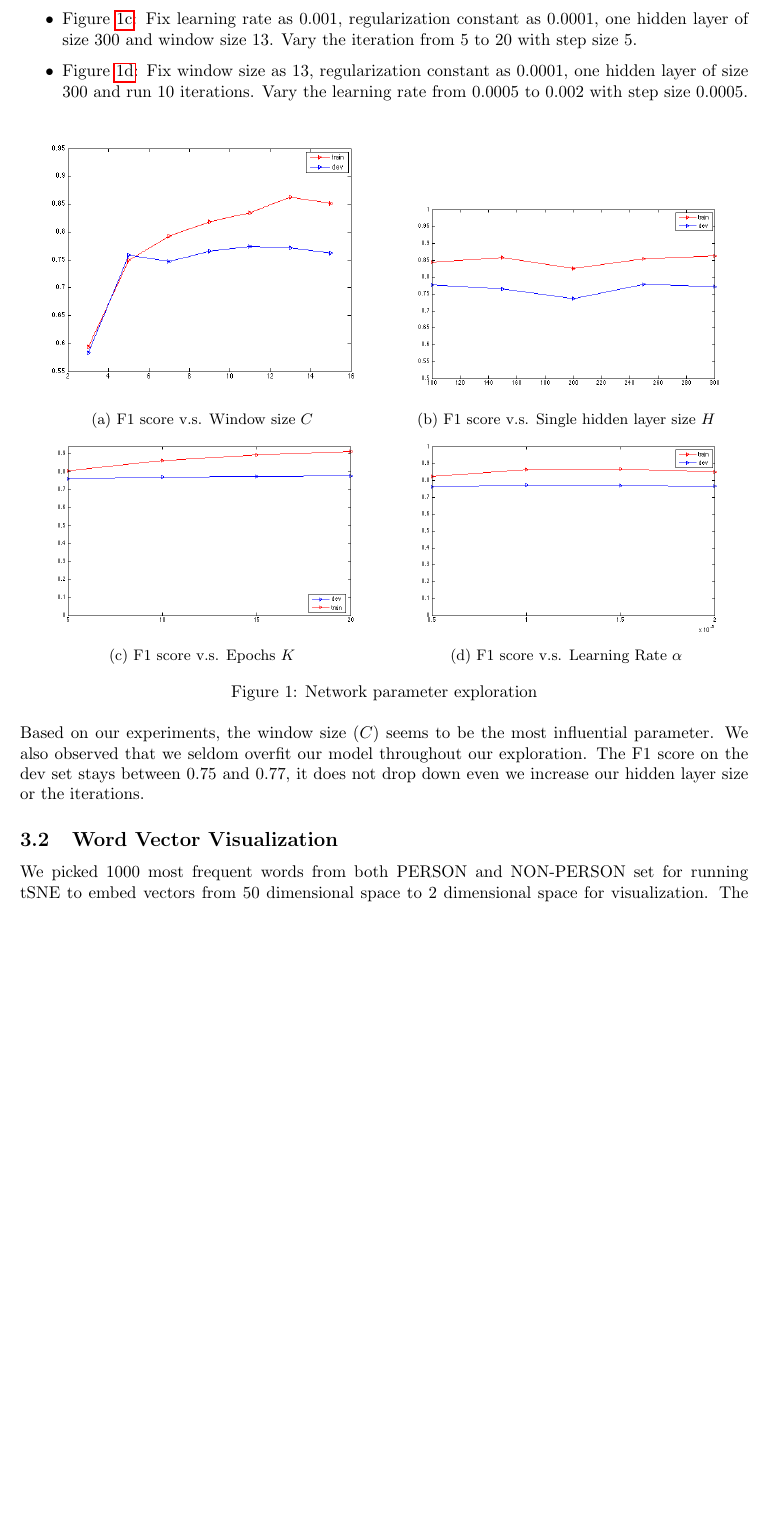
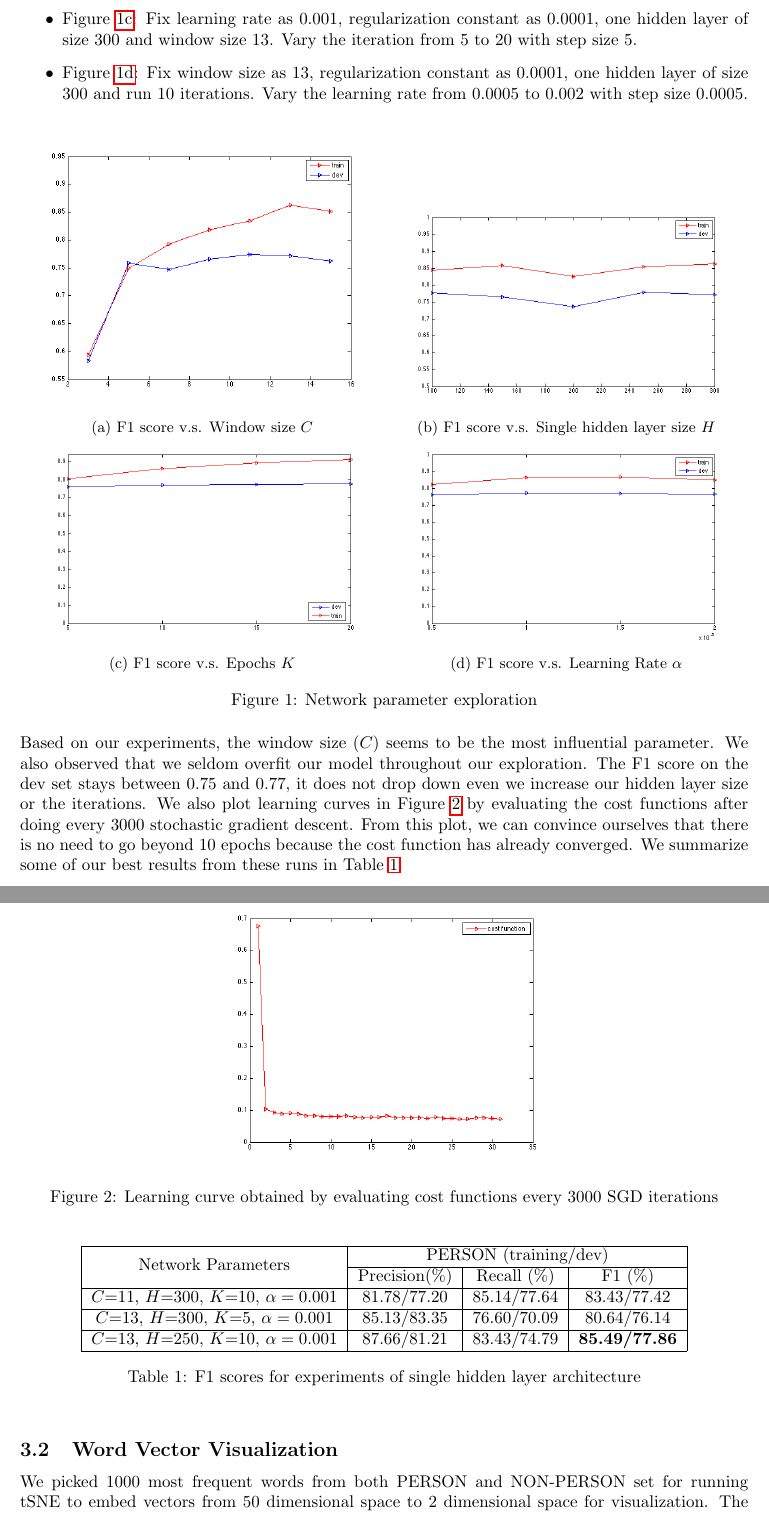
Before and after one commit to jiayuanmark/cs224n-pa4, a LaTeX document (doc/report.tex): part of page 4 of 7 before the commit and two parts of pages 4 and 5 of 8 after it, the two joined at a grey line, cut so that both start at the same text, the shorter picture padded with empty space. Compiled offline with pdfLaTeX.

Commit message:
doc almost finished

```diff
--- a/doc/report.tex
+++ b/doc/report.tex
@@ -229,7 +229,37 @@ We setup series of parameter setting to explore the parameters of the network.
 \caption{Network parameter exploration}
 \label{fig:exploration}
 \end{figure}
-Based on our experiments, the window size ($C$) seems to be the most influential parameter. We also observed that we seldom overfit our model throughout our exploration. The F1 score on the dev set stays between $0.75$ and $0.77$, it does not drop down even we increase our hidden layer size or the iterations.
+Based on our experiments, the window size ($C$) seems to be the most influential parameter. We also observed that we seldom overfit our model throughout our exploration. The F1 score on the dev set stays between $0.75$ and $0.77$, it does not drop down even we increase our hidden layer size or the iterations. We also plot learning curves in Figure \ref{fig:learning_curve} by evaluating the cost functions after doing every $3000$ stochastic gradient descent. From this plot, we can convince ourselves that there is no need to go beyond 10 epochs because the cost function has already converged.
+\begin{figure}[ht]
+\begin{center}
+\includegraphics[width=0.5\textwidth]{curve.png}
+\caption{Learning curve obtained by evaluating cost functions every $3000$ SGD iterations}
+\label{fig:learning_curve}
+\end{center}
+\end{figure}
+We summarize some of our best results from these runs in Table \ref{tab:network}.
+\begin{table}[h]
+\begin{center}
+\begin{tabular}{|c|c|c|c|}
+\hline
+\multirow{2}{*}{Network Parameters} &
+\multicolumn{3}{|c|}{PERSON (training/dev)}
+\\
+\hhline{~---}
+& Precision(\%) & Recall (\%) & F1 (\%) \\
+\hline
+$C$=11, $H$=300, $K$=10, $\alpha=0.001$ & 81.78/77.20 & 85.14/77.64 & 83.43/77.42
+\\ \hline
+$C$=13, $H$=300, $K$=5, $\alpha=0.001$ &
+85.13/83.35 & 76.60/70.09 & 80.64/76.14
+\\ \hline
+$C$=13, $H$=250, $K$=10, $\alpha=0.001$ & 87.66/81.21 & 83.43/74.79 & \textbf{85.49/77.86} \\
+\hline
+\end{tabular}
+\caption{F1 scores for experiments of single hidden layer architecture}
+\label{tab:network}
+\end{center}
+\end{table}
 
 
 \subsection{Word Vector Visualization}
```
Also changed, not shown: doc/report.tex (29 more changed lines).
